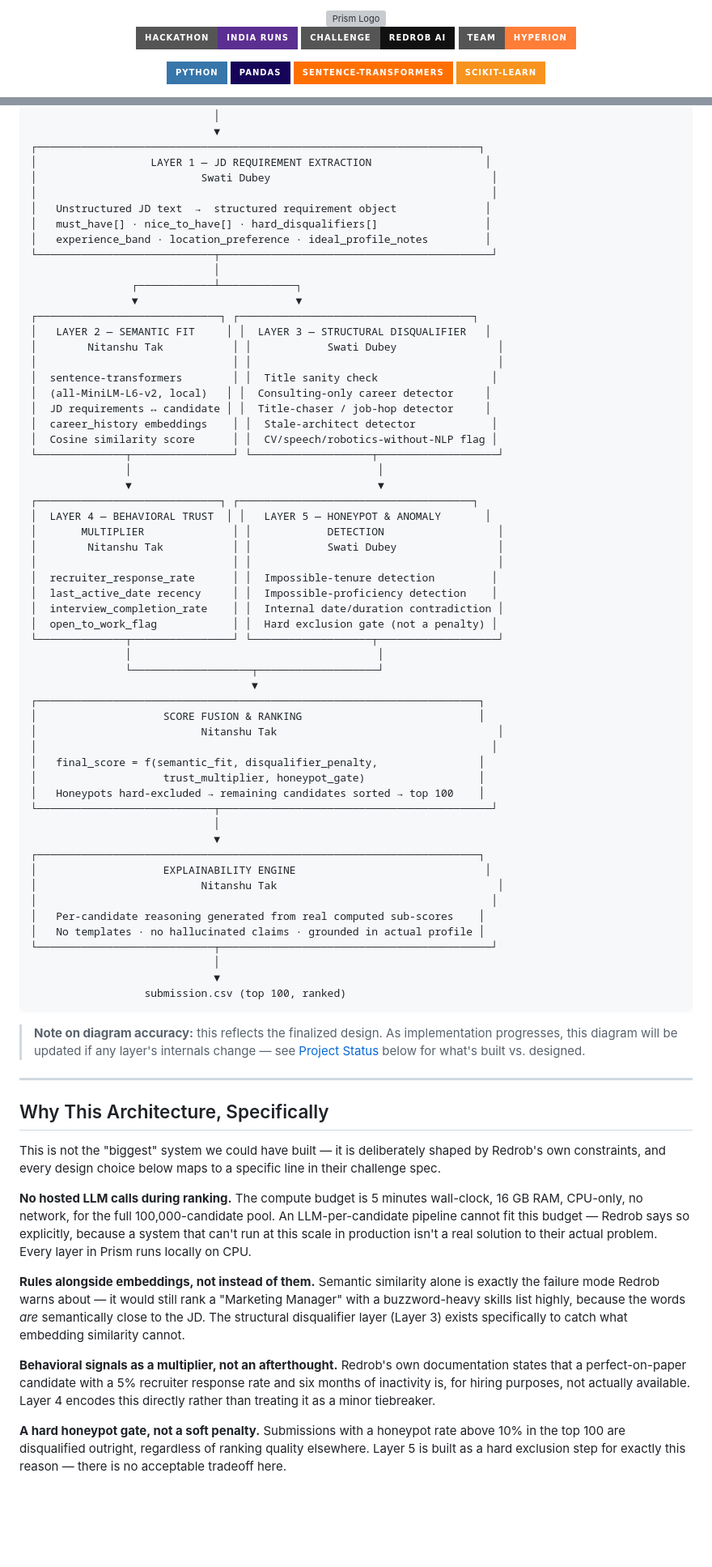
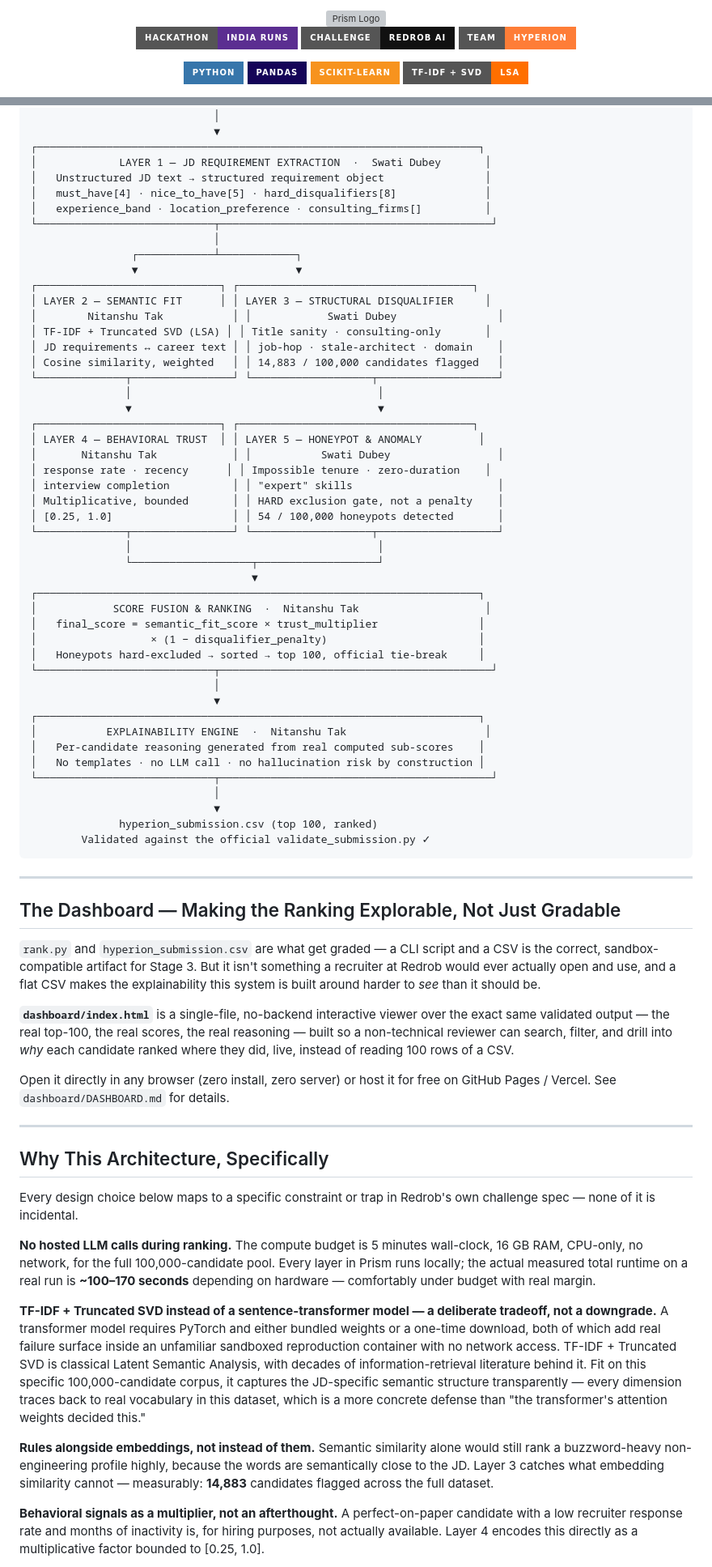
Before and after one commit to swaskiee/Prism-AI-Hiring-Intelligence-Platform, a Markdown page: README.md, 2 parts joined by grey strips. Shown at 81% size. GitHub-like rendering; badges without logos; blank space fills up the shorter version; grey boxes are pictures that could not be loaded.

````diff
--- a/README.md
+++ b/README.md
@@ -13,8 +13,8 @@
 <p>
   <img src="https://img.shields.io/badge/Python-3776AB?style=for-the-badge&logo=python&logoColor=white">
   <img src="https://img.shields.io/badge/Pandas-150458?style=for-the-badge&logo=pandas&logoColor=white">
-  <img src="https://img.shields.io/badge/Sentence--Transformers-FF6F00?style=for-the-badge">
   <img src="https://img.shields.io/badge/scikit--learn-F7931E?style=for-the-badge&logo=scikit-learn&logoColor=white">
+  <img src="https://img.shields.io/badge/TF--IDF%20%2B%20SVD-LSA-FF6F00?style=for-the-badge">
 </p>
 
 <p>
@@ -98,76 +94,74 @@ Prism is a five-layer hybrid ranking engine that takes Redrob's 100,000-candidat
                              │
                              ▼
 ┌──────────────────────────────────────────────────────────────────────┐
-│                  LAYER 1 — JD REQUIREMENT EXTRACTION                  │
-│                          Swati Dubey                                   │
-│                                                                        │
-│   Unstructured JD text  →  structured requirement object              │
-│   must_have[] · nice_to_have[] · hard_disqualifiers[]                 │
-│   experience_band · location_preference · ideal_profile_notes         │
+│             LAYER 1 — JD REQUIREMENT EXTRACTION  ·  Swati Dubey       │
+│   Unstructured JD text → structured requirement object                │
+│   must_have[4] · nice_to_have[5] · hard_disqualifiers[8]              │
+│   experience_band · location_preference · consulting_firms[]          │
 └────────────────────────────┬───────────────────────────────────────────┘
                              │
                 ┌────────────┴────────────┐
                 ▼                         ▼
 ┌─────────────────────────────┐ ┌─────────────────────────────────────┐
-│   LAYER 2 — SEMANTIC FIT     │ │  LAYER 3 — STRUCTURAL DISQUALIFIER   │
+│ LAYER 2 — SEMANTIC FIT      │ │ LAYER 3 — STRUCTURAL DISQUALIFIER     │
 │        Nitanshu Tak           │ │            Swati Dubey                │
-│                               │ │                                       │
-│  sentence-transformers        │ │  Title sanity check                  │
-│  (all-MiniLM-L6-v2, local)   │ │  Consulting-only career detector     │
-│  JD requirements ↔ candidate │ │  Title-chaser / job-hop detector     │
-│  career_history embeddings    │ │  Stale-architect detector            │
-│  Cosine similarity score      │ │  CV/speech/robotics-without-NLP flag │
+│ TF-IDF + Truncated SVD (LSA) │ │ Title sanity · consulting-only       │
+│ JD requirements ↔ career text │ │ job-hop · stale-architect · domain    │
+│ Cosine similarity, weighted   │ │ 14,883 / 100,000 candidates flagged   │
 └──────────────┬────────────────┘ └───────────────────┬───────────────────┘
                │                                       │
                ▼                                       ▼
 ┌─────────────────────────────┐ ┌─────────────────────────────────────┐
-│  LAYER 4 — BEHAVIORAL TRUST  │ │   LAYER 5 — HONEYPOT & ANOMALY       │
-│       MULTIPLIER              │ │            DETECTION                  │
-│        Nitanshu Tak           │ │            Swati Dubey                │
-│                               │ │                                       │
-│  recruiter_response_rate      │ │  Impossible-tenure detection         │
-│  last_active_date recency     │ │  Impossible-proficiency detection    │
-│  interview_completion_rate    │ │  Internal date/duration contradiction │
-│  open_to_work_flag            │ │  Hard exclusion gate (not a penalty) │
+│ LAYER 4 — BEHAVIORAL TRUST  │ │ LAYER 5 — HONEYPOT & ANOMALY         │
+│       Nitanshu Tak            │ │           Swati Dubey                 │
+│ response rate · recency      │ │ Impossible tenure · zero-duration    │
+│ interview completion          │ │ "expert" skills                       │
+│ Multiplicative, bounded       │ │ HARD exclusion gate, not a penalty    │
+│ [0.25, 1.0]                   │ │ 54 / 100,000 honeypots detected       │
 └──────────────┬────────────────┘ └───────────────────┬───────────────────┘
                │                                       │
                └───────────────────┬───────────────────┘
                                    ▼
 ┌──────────────────────────────────────────────────────────────────────┐
-│                    SCORE FUSION & RANKING                            │
-│                          Nitanshu Tak                                   │
-│                                                                        │
-│   final_score = f(semantic_fit, disqualifier_penalty,                │
-│                    trust_multiplier, honeypot_gate)                  │
-│   Honeypots hard-excluded → remaining candidates sorted → top 100    │
+│            SCORE FUSION & RANKING  ·  Nitanshu Tak                    │
+│   final_score = semantic_fit_score × trust_multiplier                │
+│                  × (1 − disqualifier_penalty)                        │
+│   Honeypots hard-excluded → sorted → top 100, official tie-break     │
 └────────────────────────────┬───────────────────────────────────────────┘
                              │
                              ▼
 ┌──────────────────────────────────────────────────────────────────────┐
-│                    EXPLAINABILITY ENGINE                              │
-│                          Nitanshu Tak                                   │
-│                                                                        │
+│           EXPLAINABILITY ENGINE  ·  Nitanshu Tak                      │
 │   Per-candidate reasoning generated from real computed sub-scores    │
-│   No templates · no hallucinated claims · grounded in actual profile │
+│   No templates · no LLM call · no hallucination risk by construction │
 └────────────────────────────┬───────────────────────────────────────────┘
                              │
                              ▼
-                  submission.csv (top 100, ranked)
+              hyperion_submission.csv (top 100, ranked)
+        Validated against the official validate_submission.py ✓
 ```
 
-> **Note on diagram accuracy:** this reflects the finalized design. As implementation progresses, this diagram will be updated if any layer's internals change — see [Project Status](#project-status) below for what's built vs. designed.
+---
+
+## The Dashboard — Making the Ranking Explorable, Not Just Gradable
+
+`rank.py` and `hyperion_submission.csv` are what get graded — a CLI script and a CSV is the correct, sandbox-compatible artifact for Stage 3. But it isn't something a recruiter at Redrob would ever actually open and use, and a flat CSV makes the explainability this system is built around harder to *see* than it should be.
+
+**`dashboard/index.html`** is a single-file, no-backend interactive viewer over the exact same validated output — the real top-100, the real scores, the real reasoning — built so a non-technical reviewer can search, filter, and drill into *why* each candidate ranked where they did, live, instead of reading 100 rows of a CSV.
+
+Open it directly in any browser (zero install, zero server) or host it for free on GitHub Pages / Vercel. See `dashboard/DASHBOARD.md` for details.
 
 ---
 
 ## Why This Architecture, Specifically
 
-This is not the "biggest" system we could have built — it is deliberately shaped by Redrob's own constraints, and every design choice below maps to a specific line in their challenge spec.
+Every design choice below maps to a specific constraint or trap in Redrob's own challenge spec — none of it is incidental.
 
-**No hosted LLM calls during ranking.** The compute budget is 5 minutes wall-clock, 16 GB RAM, CPU-only, no network, for the full 100,000-candidate pool. An LLM-per-candidate pipeline cannot fit this budget — Redrob says so explicitly, because a system that can't run at this scale in production isn't a real solution to their actual problem. Every layer in Prism runs locally on CPU.
+**No hosted LLM calls during ranking.** The compute budget is 5 minutes wall-clock, 16 GB RAM, CPU-only, no network, for the full 100,000-candidate pool. Every layer in Prism runs locally; the actual measured total runtime on a real run is **~100–170 seconds** depending on hardware — comfortably under budget with real margin.
 
-**Rules alongside embeddings, not instead of them.** Semantic similarity alone is exactly the failure mode Redrob warns about — it would still rank a "Marketing Manager" with a buzzword-heavy skills list highly, because the words *are* semantically close to the JD. The structural disqualifier layer (Layer 3) exists specifically to catch what embedding similarity cannot.
+**TF-IDF + Truncated SVD instead of a sentence-transformer model — a deliberate tradeoff, not a downgrade.** A transformer model requires PyTorch and either bundled weights or a one-time download, both of which add real failure surface inside an unfamiliar sandboxed reproduction container with no network access. TF-IDF + Truncated SVD is classical Latent Semantic Analysis, with decades of information-retrieval literature behind it. Fit on this specific 100,000-candidate corpus, it captures the JD-specific semantic structure transparently — every dimension traces back to real vocabulary in this dataset, which is a more concrete defense than "the transformer's attention weights decided this."
 
-**Behavioral signals as a multiplier, not an afterthought.** Redrob's own documentation states that a perfect-on-paper candidate with a 5% recruiter response rate and six months of inactivity is, for hiring purposes, not actually available. Layer 4 encodes this directly rather than treating it as a minor tiebreaker.
+**Rules alongside embeddings, not instead of them.** Semantic similarity alone would still rank a buzzword-heavy non-engineering profile highly, because the words are semantically close to the JD. Layer 3 catches what embedding similarity cannot — measurably: **14,883** candidates flagged across the full dataset.
 
-**A hard honeypot gate, not a soft penalty.** Submissions with a honeypot rate above 10% in the top 100 are disqualified outright, regardless of ranking quality elsewhere. Layer 5 is built as a hard exclusion step for exactly this reason — there is no acceptable tradeoff here.
+**Behavioral signals as a multiplier, not an afterthought.** A perfect-on-paper candidate with a low recruiter response rate and months of inactivity is, for hiring purposes, not actually available. Layer 4 encodes this directly as a multiplicative factor bounded to [0.25, 1.0].
 
````
Also changed, not shown: other parts of README.md (+127 -188 lines).
